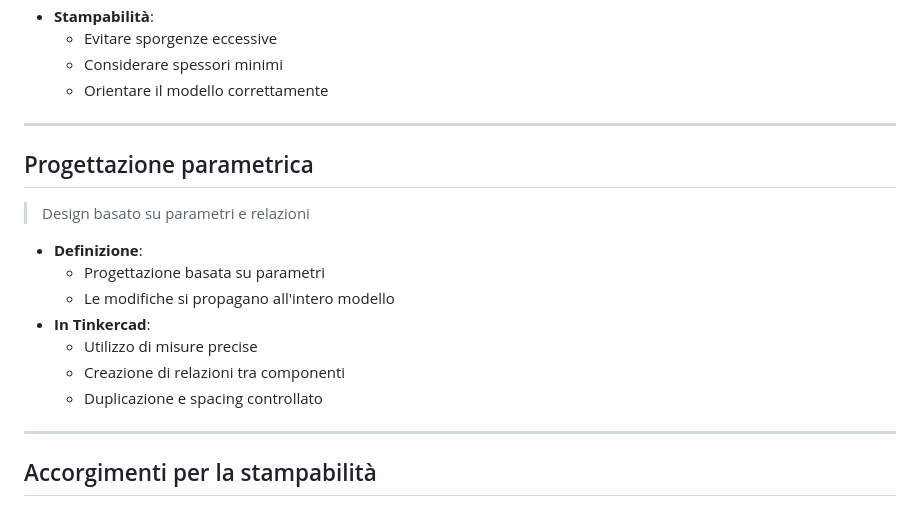
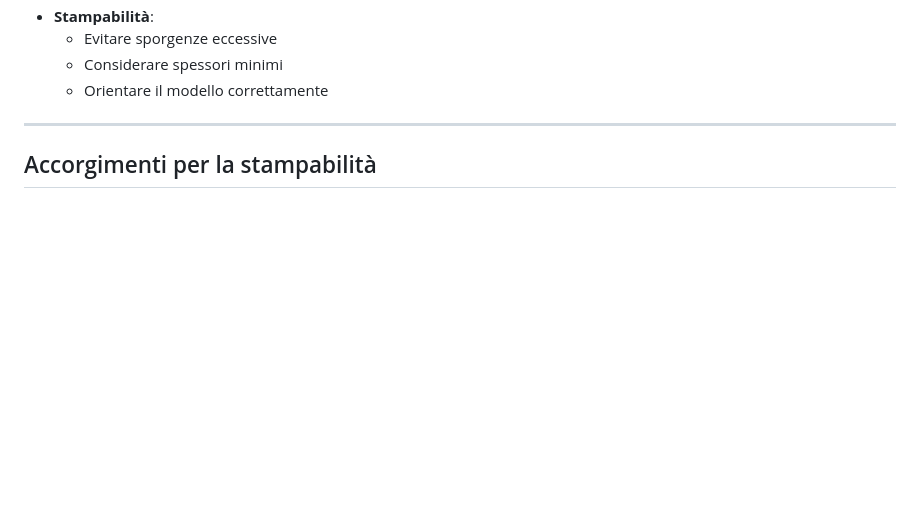
Before and after one commit to maxcorsini-dev/slide_thinkercad, a Markdown page: src/slides/01_02.md, the part around the change. Drawn GitHub-style; blank space fills up the shorter version.

Commit message:
DelParametric

```diff
--- a/src/slides/01_02.md
+++ b/src/slides/01_02.md
@@ -24,21 +24,6 @@ slide: '<!-- .slide: data-visibility="hidden"-->'
     - Evitare sporgenze eccessive
     - Considerare spessori minimi
     - Orientare il modello correttamente
-
----
-
-## Progettazione parametrica
-
-> Design basato su parametri e relazioni
-
-- **Definizione**:
-    - Progettazione basata su parametri
-    - Le modifiche si propagano all'intero modello
-- **In Tinkercad**:
-    - Utilizzo di misure precise
-    - Creazione di relazioni tra componenti
-    - Duplicazione e spacing controllato
-
 
 ---
 
```
